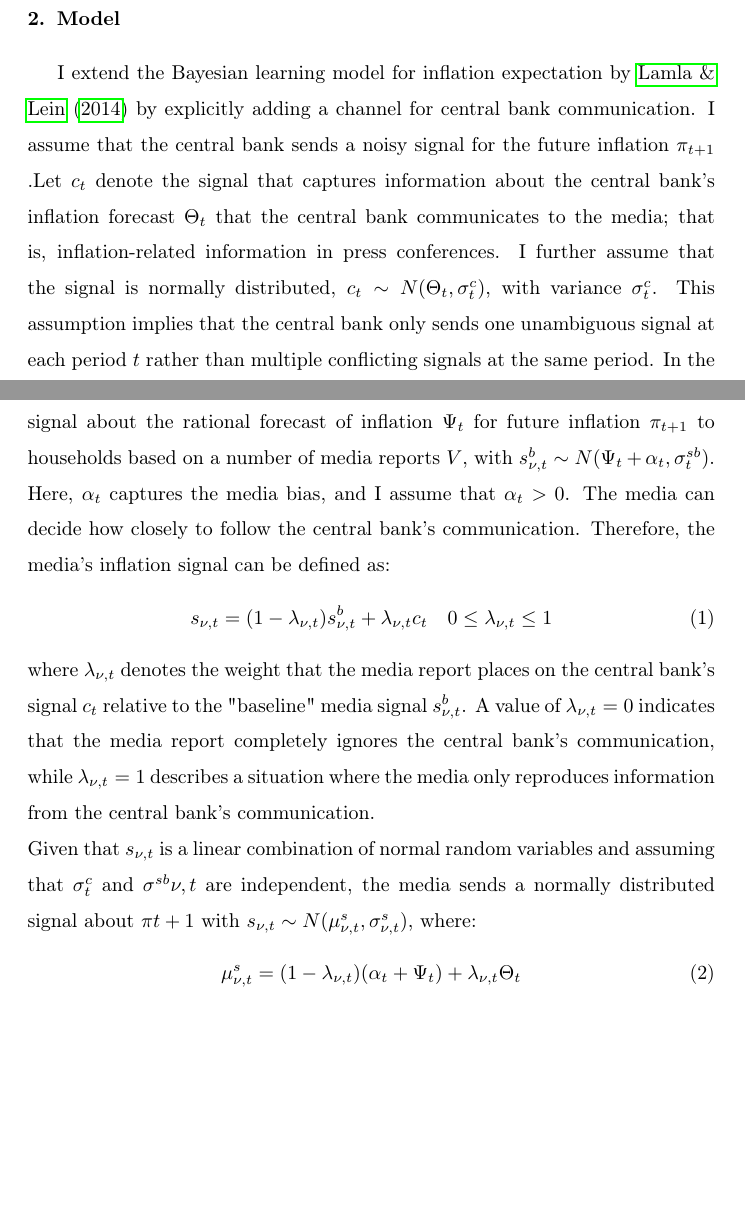
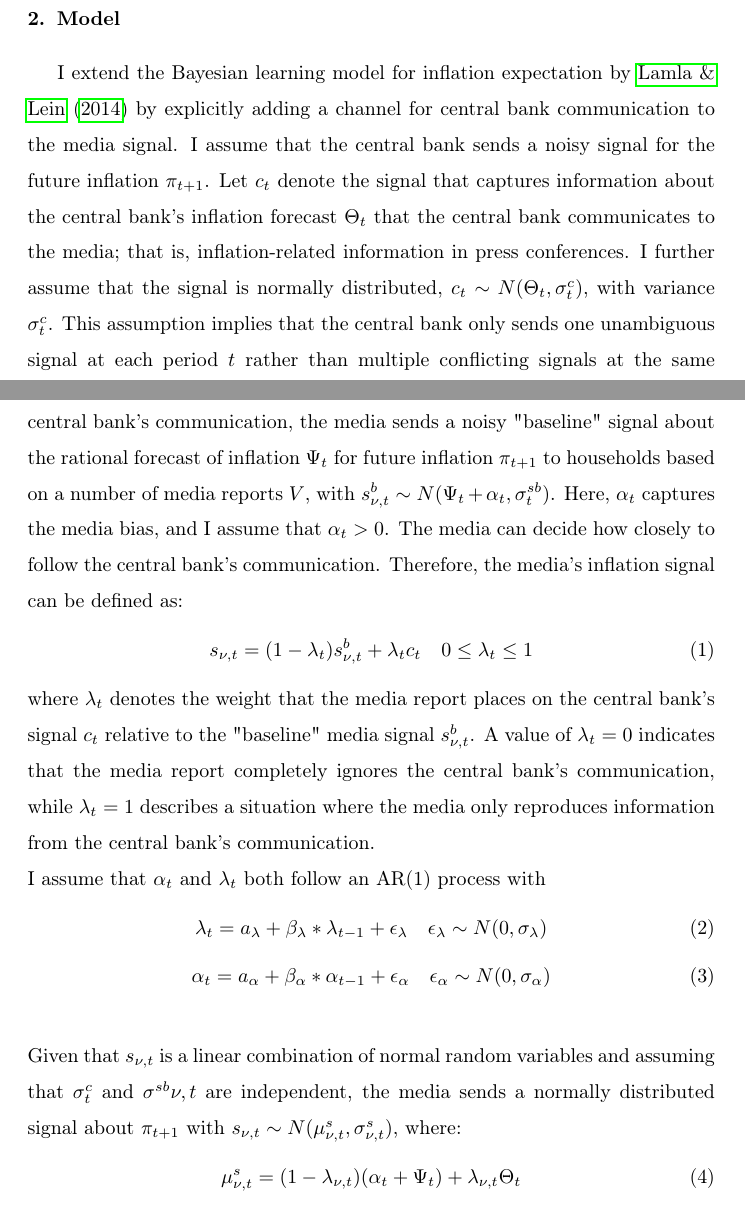
Before and after one commit to Jasper-Baer/The-Central-Banks-Role-in-Shaping-Household-Inflation-Expectations-Through-the-Media, a LaTeX paper (First Draw/Single Author Text/First_Draw.tex): two parts of pages 4 and 5 of 30, joined at a grey line, cut so that both start at the same text, the shorter picture padded with empty space. Compiled offline with pdfLaTeX.

Commit message:
Update Text

```diff
--- a/First Draw/Single Author Text/First_Draw.tex
+++ b/First Draw/Single Author Text/First_Draw.tex
@@ -154,22 +154,30 @@ I find that the inflation information in both news and ECB press conferences sha
 %A subbranch of this literature focuses on the connection between inflation expectations and central bank communication. \cite{Picaultetal2022} investigate how the reporting about the ECB in the media can be used to predict financial market inflation expectations. \\
 % Kurzer Abschnitt in der ich auf Media Biases eingehe (Media reacts to central bank communication, negativity bias)
 \section{Model}\label{sec:Model}
-I extend the Bayesian learning model for inflation expectation by \cite{LamlaLein2014} by explicitly adding a channel for central bank communication. I assume that the central bank sends a noisy signal for the future inflation $\pi_{t+1}$
+I extend the Bayesian learning model for inflation expectation by \cite{LamlaLein2014} by explicitly adding a channel for central bank communication to the media signal. I assume that the central bank sends a noisy signal for the future inflation $\pi_{t+1}$.
 %based on the observation of variables which are relevant for the inflation $\mathbf{X}_t$ to the media
-.Let $c_t$ denote the signal that captures information about the central bank's inflation forecast $\Theta_t$ that the central bank communicates to the media; that is, inflation-related information in press conferences. I further assume that the signal is normally distributed, $c_t \sim N(\Theta_t, \sigma^c_t)$, with variance $\sigma^c_t$. This assumption implies that the central bank only sends one unambiguous signal at each period $t$ rather than multiple conflicting signals at the same period.
+Let $c_t$ denote the signal that captures information about the central bank's inflation forecast $\Theta_t$ that the central bank communicates to the media; that is, inflation-related information in press conferences. I further assume that the signal is normally distributed, $c_t \sim N(\Theta_t, \sigma^c_t)$, with variance $\sigma^c_t$. This assumption implies that the central bank only sends one unambiguous signal at each period $t$ rather than multiple conflicting signals at the same period,i.e., conflicting information in press conferences.
 % In the case of the ECB this inflation forecast is equal to the ECB staff's inflation projection
 %\\
 %$ c_t = \pi_{t+1} + \epsilon_t \quad \epsilon_t \sim N(0, \sigma^c_t)$
 %\\
 %where $\epsilon_t$ represents the noise in the central bank's observation.
 %\\
-In the absence of the central bank's communication, the media sends a noisy "baseline" signal about the rational forecast of inflation $\Psi_t$ for future inflation $\pi_{t+1}$ to households based on a number of media reports $V$, with $s^b_{\nu,t} \sim N(\Psi_t + \alpha_t, \sigma^{sb}_t)$. Here, $\alpha_t$ captures the media bias, and I assume that $\alpha_t > 0$. The media can decide how closely to follow the central bank's communication. Therefore, the media's inflation signal can be defined as:
+In the absence of the central bank's communication, the media sends a noisy "baseline" signal about the rational forecast of inflation $\Psi_t$ for future inflation $\pi_{t+1}$ to households based on a number of media reports $V$, with $s^b_{\nu,t} \sim N(\Psi_t + \alpha_t, \sigma^{sb}_t)$. Here, $\alpha_t$ captures the media bias, and I assume that $\alpha_t > 0$.
+The media can decide how closely to follow the central bank's communication. Therefore, the media's inflation signal can be defined as:
 \begin{equation}
-s_{\nu,t} = (1-\lambda_{\nu,t}) s^b_{\nu,t} + \lambda_{\nu,t} c_t \quad 0\leq \lambda_{\nu,t} \leq 1
+s_{\nu,t} = (1-\lambda_{t}) s^b_{\nu,t} + \lambda_{t} c_t \quad 0\leq \lambda_{t} \leq 1
 \end{equation}
-where $\lambda_{\nu, t}$ denotes the weight that the media report places on the central bank's signal $c_t$ relative to the "baseline" media signal $s^b_{\nu,t}$. A value of $\lambda_{\nu,t} = 0$ indicates that the media report completely ignores the central bank's communication, while $\lambda_{\nu,t} = 1$ describes a situation where the media only reproduces information from the central bank's communication.
+where $\lambda_{t}$ denotes the weight that the media report places on the central bank's signal $c_t$ relative to the "baseline" media signal $s^b_{\nu,t}$. A value of $\lambda_{t} = 0$ indicates that the media report completely ignores the central bank's communication, while $\lambda_{t} = 1$ describes a situation where the media only reproduces information from the central bank's communication. \\
+I assume that $\alpha_t$ and $\lambda_t$ both follow an AR(1) process with
+\begin{equation}
+\lambda_t = a_{\lambda} + \beta_{\lambda}*\lambda_{t-1} + \epsilon_{\lambda} \quad \epsilon_{\lambda} \sim N(0, \sigma_{\lambda})
+\end{equation}
+\begin{equation}
+\alpha_t = a_{\alpha} + \beta_{\alpha}*\alpha_{t-1} + \epsilon_{\alpha} \quad \epsilon_{\alpha} \sim N(0, \sigma_{\alpha})
+\end{equation}
 \\
-Given that $s_{\nu,t}$ is a linear combination of normal random variables and assuming that $\sigma^c_t$ and $\sigma^{sb}{\nu,t}$ are independent, the media sends a normally distributed signal about $\pi{t+1}$ with $s_{\nu,t} \sim N(\mu^s_{\nu,t}, \sigma^s_{\nu,t})$, where:
+Given that $s_{\nu,t}$ is a linear combination of normal random variables and assuming that $\sigma^c_t$ and $\sigma^{sb}{\nu,t}$ are independent, the media sends a normally distributed signal about $\pi_{t+1}$ with $s_{\nu,t} \sim N(\mu^s_{\nu,t}, \sigma^s_{\nu,t})$, where:
 \begin{equation}
 \mu_{\nu,t}^s = (1-\lambda_{\nu,t}) (\alpha_t + \Psi_t) + \lambda_{\nu,t} \Theta_t
 \end{equation}
```
Also changed, not shown: First Draw/Single Author Text/First_Draw.pdf, 3 other files.
